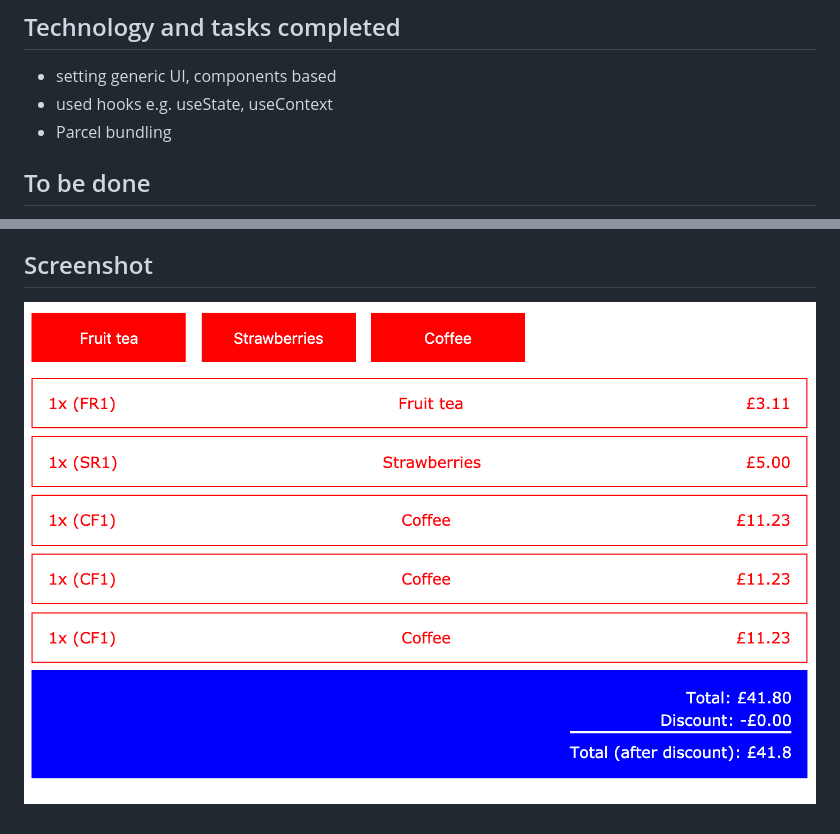
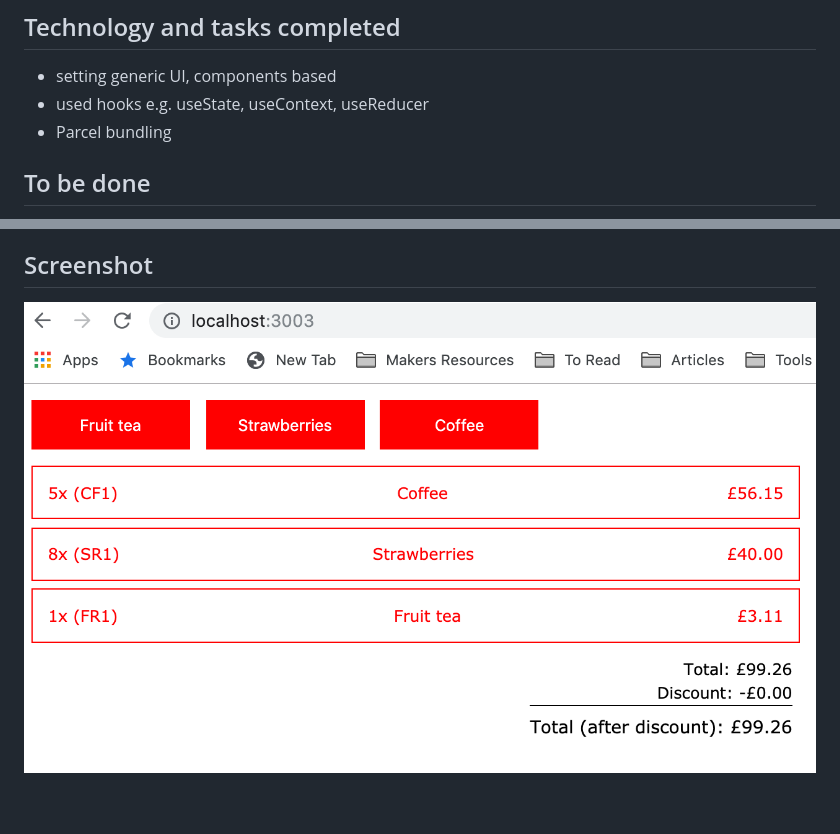
Before and after one commit to maciejk77/acme-supermarket, a Markdown page: README.md, 2 parts joined by grey strips. Drawn GitHub-style; pictures changed too: src/assets/screenshot1.png (deleted), src/assets/screenshot2.png (added).

Commit message:
README, minor

```diff
--- a/README.md
+++ b/README.md
@@ -48,7 +48,7 @@ Test Data:
 ## Technology and tasks completed
 
 - setting generic UI, components based
-- used hooks e.g. useState, useContext
+- used hooks e.g. useState, useContext, useReducer
 - Parcel bundling
 
 ## To be done
@@ -63,4 +63,4 @@ Test Data:
 
 ## Screenshot
 
-![Screenshot](src/assets/screenshot1.png)
+![Screenshot](src/assets/screenshot2.png)
```
